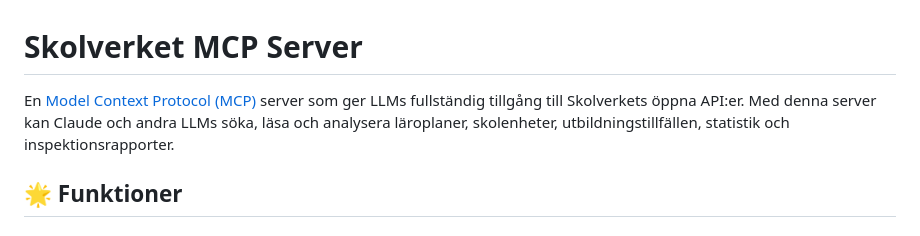
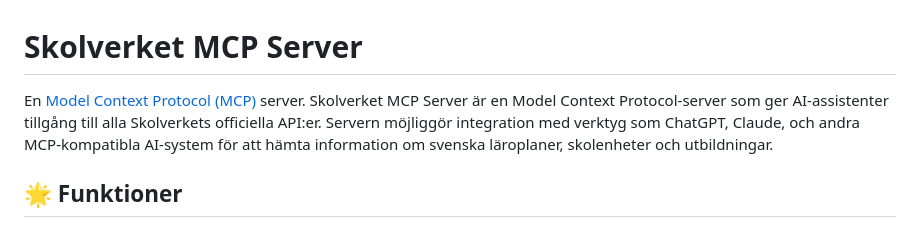
Before and after one commit to KSAklfszf921/Skolverket-MCP, a Markdown page: README.md, the part around the change. GitHub-like rendering.

```diff
--- a/README.md
+++ b/README.md
@@ -1,6 +1,8 @@
 # Skolverket MCP Server
 
-En [Model Context Protocol (MCP)](https://modelcontextprotocol.io/) server som ger LLMs fullständig tillgång till Skolverkets öppna API:er. Med denna server kan Claude och andra LLMs söka, läsa och analysera läroplaner, skolenheter, utbildningstillfällen, statistik och inspektionsrapporter.
+En [Model Context Protocol (MCP)](https://modelcontextprotocol.io/) server. Skolverket MCP Server är en Model Context Protocol-server som ger AI-assistenter tillgång till alla Skolverkets officiella API:er. Servern möjliggör integration med verktyg som ChatGPT, Claude, och andra MCP-kompatibla AI-system för att hämta information om svenska läroplaner, skolenheter och utbildningar.
+
+
 
 ## 🌟 Funktioner
 
```
